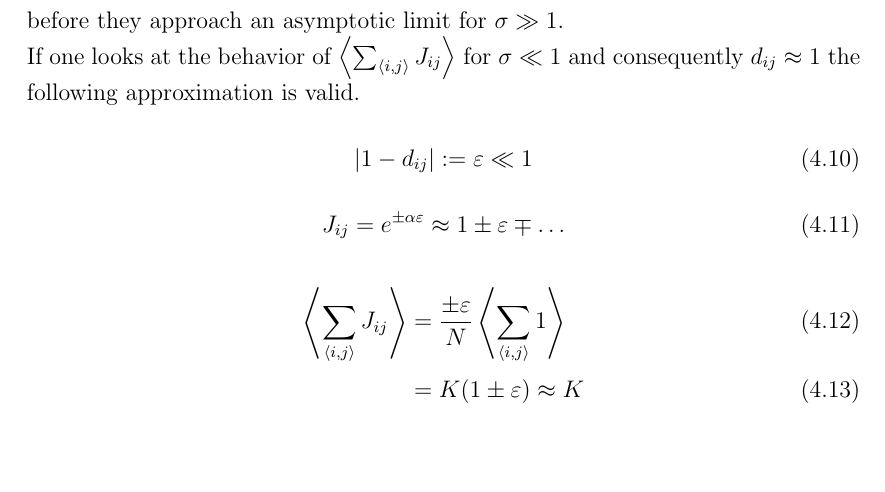
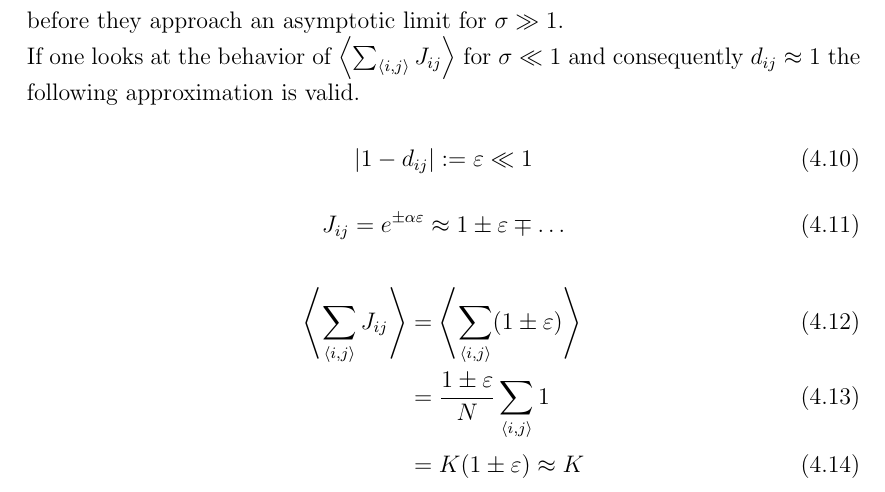
Before and after one commit to surt91/IsingFerromagnet, a LaTeX document (Tex/Ferromagnet.tex, which reads Tex/chapters/results.tex): part of page 33 of 43, cut so that both start at the same text, the shorter picture padded with empty space. Compiled offline with pdfLaTeX; an older LaTeX class or package is replaced by its successor.

Commit message:
Rechenfehler behoben

```diff
--- a/Tex/chapters/results.tex
+++ b/Tex/chapters/results.tex
@@ -887,7 +887,8 @@
             J_{ij} = e^{\pm \alpha \varepsilon} \approx 1 \pm \varepsilon \mp \dots
         \end{equation}
         \begin{align}
-            \avg{\sum_{\avg{i,j}} J_{ij}} &= \frac{\pm \varepsilon}{N} \avg{\sum_{\avg{i,j}} 1} \\
+            \avg{\sum_{\avg{i,j}} J_{ij}} &= \avg{\sum_{\avg{i,j}} (1 \pm \varepsilon)} \\
+                                          &= \frac{1 \pm \varepsilon}{N} \sum_{\avg{i,j}} 1 \\
                                           &= K(1 \pm \varepsilon) \approx K
         \end{align}
         Therefore this normalization is independent of the choice of \(\alpha\)
```
